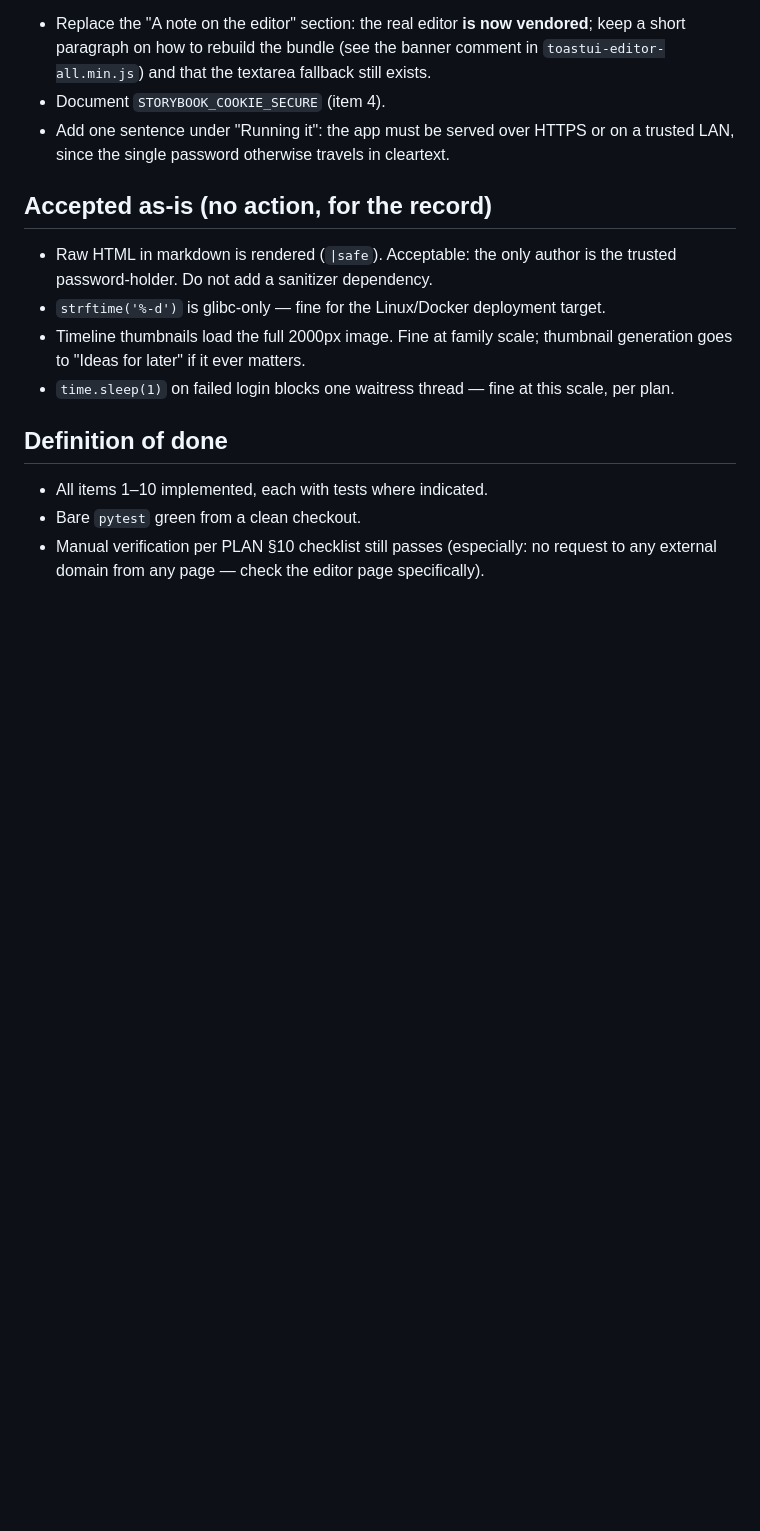
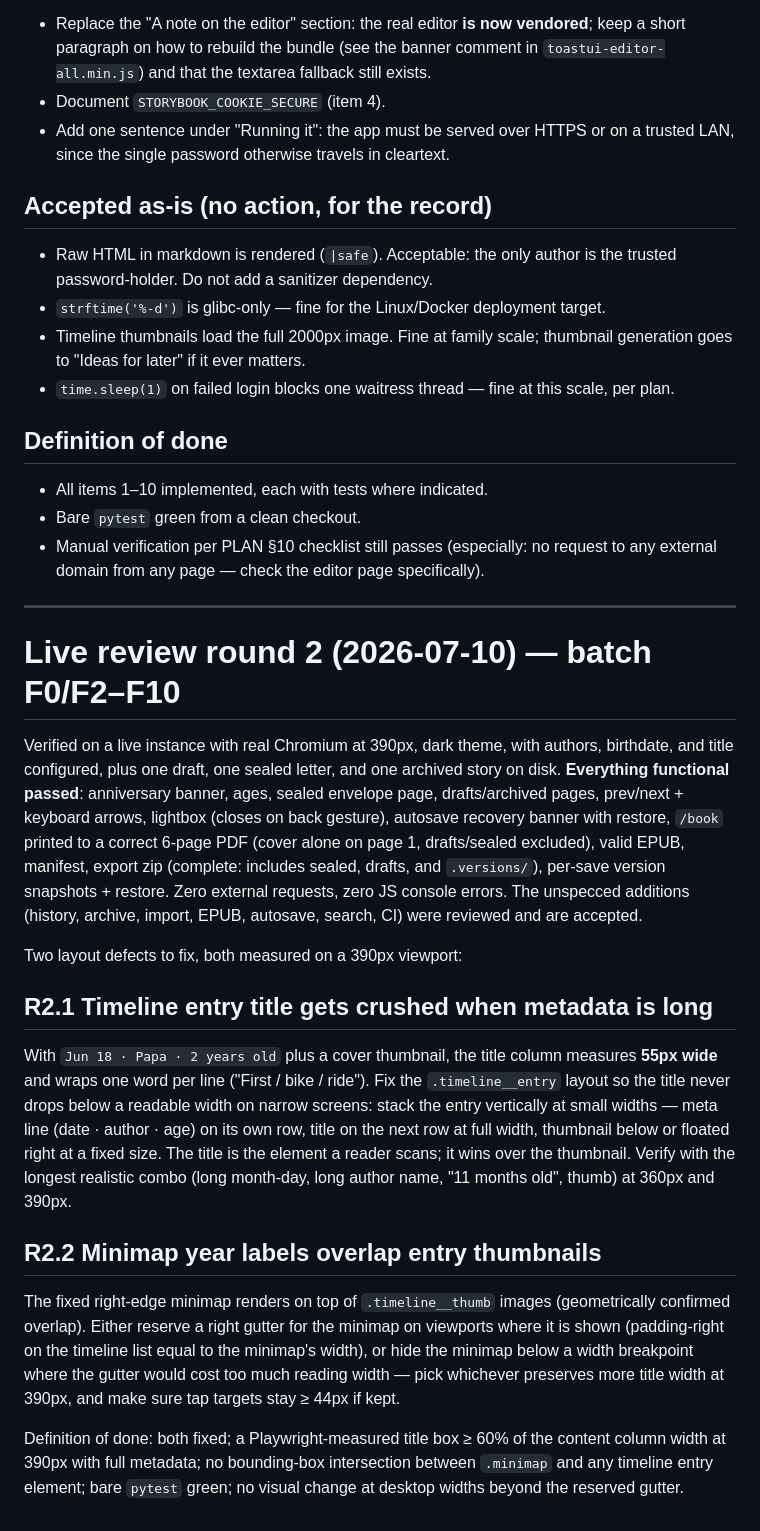
Before and after one commit to Choupatate/YetAnotherProject, a Markdown page: REVIEW.md, the part around the change. Drawn GitHub-style; blank space fills up the shorter version.

Commit message:
Add live-review round 2 findings: two timeline layout fixes at phone width
Batch F0/F2-F10 verified live (functionality, PDF/EPUB/zip, autosave,
zero external requests). Two CSS defects recorded: crushed entry titles
when metadata is long, and minimap overlapping thumbnails at 390px.

Co-Authored-By: Claude Fable 5 <noreply@anthropic.com>
Claude-Session: https://claude.ai/code/session_011BBXmMgJLBakw1XB4NdoeF

```diff
--- a/REVIEW.md
+++ b/REVIEW.md
@@ -164,3 +164,46 @@ and make sure `/data/stories` stays writable by that user.
 - Manual verification per PLAN §10 checklist still passes (especially: no
   request to any external domain from any page — check the editor page
   specifically).
+
+---
+
+# Live review round 2 (2026-07-10) — batch F0/F2–F10
+
+Verified on a live instance with real Chromium at 390px, dark theme, with
+authors, birthdate, and title configured, plus one draft, one sealed letter,
+and one archived story on disk. **Everything functional passed**: anniversary
+banner, ages, sealed envelope page, drafts/archived pages, prev/next +
+keyboard arrows, lightbox (closes on back gesture), autosave recovery banner
+with restore, `/book` printed to a correct 6-page PDF (cover alone on page 1,
+drafts/sealed excluded), valid EPUB, manifest, export zip (complete: includes
+sealed, drafts, and `.versions/`), per-save version snapshots + restore. Zero
+external requests, zero JS console errors. The unspecced additions (history,
+archive, import, EPUB, autosave, search, CI) were reviewed and are accepted.
+
+Two layout defects to fix, both measured on a 390px viewport:
+
+## R2.1 Timeline entry title gets crushed when metadata is long
+
+With `Jun 18 · Papa · 2 years old` plus a cover thumbnail, the title column
+measures **55px wide** and wraps one word per line ("First / bike / ride").
+Fix the `.timeline__entry` layout so the title never drops below a readable
+width on narrow screens: stack the entry vertically at small widths — meta
+line (date · author · age) on its own row, title on the next row at full
+width, thumbnail below or floated right at a fixed size. The title is the
+element a reader scans; it wins over the thumbnail. Verify with the longest
+realistic combo (long month-day, long author name, "11 months old", thumb)
+at 360px and 390px.
+
+## R2.2 Minimap year labels overlap entry thumbnails
+
+The fixed right-edge minimap renders on top of `.timeline__thumb` images
+(geometrically confirmed overlap). Either reserve a right gutter for the
+minimap on viewports where it is shown (padding-right on the timeline list
+equal to the minimap's width), or hide the minimap below a width breakpoint
+where the gutter would cost too much reading width — pick whichever preserves
+more title width at 390px, and make sure tap targets stay ≥ 44px if kept.
+
+Definition of done: both fixed; a Playwright-measured title box ≥ 60% of the
+content column width at 390px with full metadata; no bounding-box
+intersection between `.minimap` and any timeline entry element; bare `pytest`
+green; no visual change at desktop widths beyond the reserved gutter.
```
